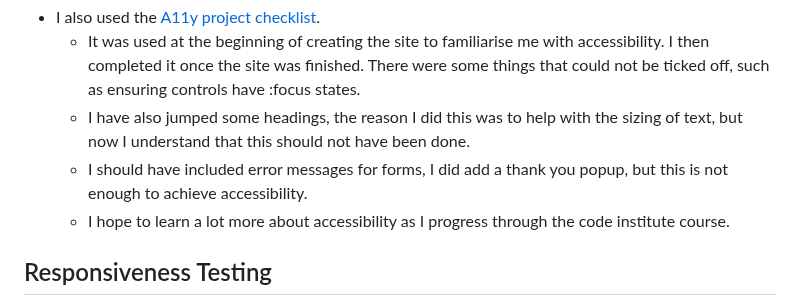
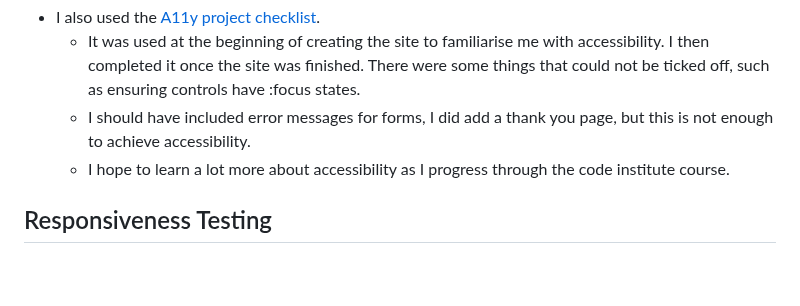
Before and after one commit to Kaysims/Grip-Club, a Markdown page: README.md, the part around one of its changes. GitHub-like rendering; blank space fills up the shorter version.

Commit message:
Update a11y tests for accessibility

```diff
--- a/README.md
+++ b/README.md
@@ -383,8 +386,7 @@ From the start, I have tried to ensure that accessibility is being prioritised a
 
 * I also used the [A11y project checklist](https://www.a11yproject.com/checklist/).
     * It was used at the beginning of creating the site to familiarise me with accessibility. I then completed it once the site was finished. There were some things that could not be ticked off, such as ensuring controls have :focus states.
-    * I have also jumped some headings, the reason I did this was to help with the sizing of text, but now I understand that this should not have been done.
-    * I should have included error messages for forms, I did add a thank you popup, but this is not enough to achieve accessibility.
+    * I should have included error messages for forms, I did add a thank you page, but this is not enough to achieve accessibility.
     * I hope to learn a lot more about accessibility as I progress through the code institute course.
 
 ## Responsiveness Testing
```
Also changed, not shown: other parts of README.md (+9 -6 lines).
